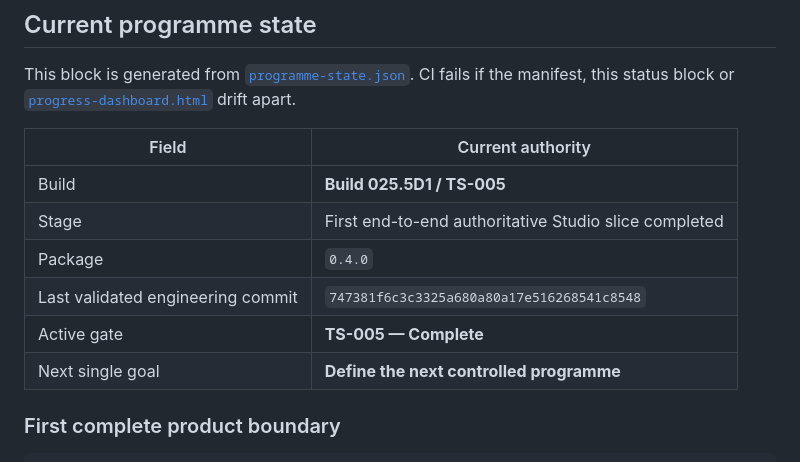
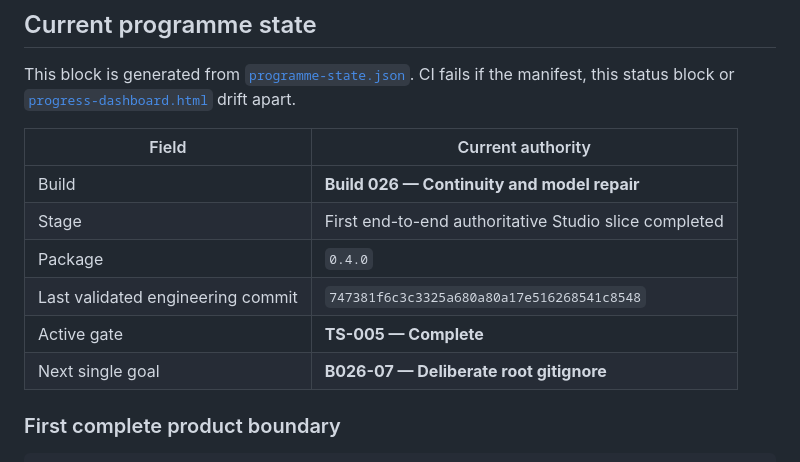
Before and after one commit to Ventusltd/solar-electrical-topology-analysis-engine-text-based, a Markdown page: README.md, the part around the change. Drawn GitHub-style.

Commit message:
docs: regenerate Build 026 programme projections

```diff
--- a/README.md
+++ b/README.md
@@ -7,12 +7,12 @@ This block is generated from [`programme-state.json`](programme-state.json). CI
 
 | Field | Current authority |
 |---|---|
-| Build | **Build 025.5D1 / TS-005** |
+| Build | **Build 026 — Continuity and model repair** |
 | Stage | First end-to-end authoritative Studio slice completed |
 | Package | `0.4.0` |
 | Last validated engineering commit | `747381f6c3c3325a680a80a17e516268541c8548` |
 | Active gate | **TS-005 — Complete** |
-| Next single goal | **Define the next controlled programme** |
+| Next single goal | **B026-07 — Deliberate root gitignore** |
 
 ### First complete product boundary
 
```
